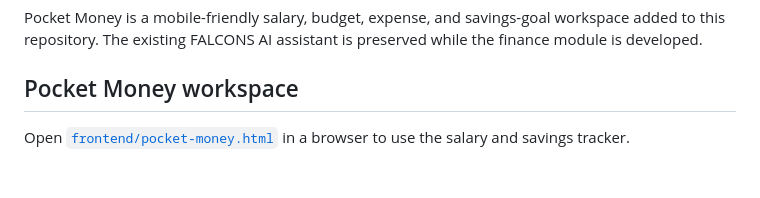
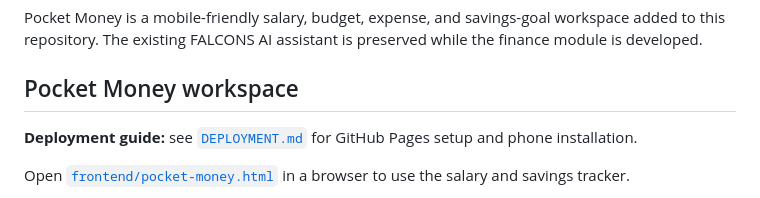
Before and after one commit to afsalpg979-code/FALCONS-AI, a Markdown page: README.md, the part around the change. GitHub-like rendering; blank space fills up the shorter version.

Commit message:
Document Pocket Money deployment guide

```diff
--- a/README.md
+++ b/README.md
@@ -3,6 +3,8 @@
 Pocket Money is a mobile-friendly salary, budget, expense, and savings-goal workspace added to this repository. The existing FALCONS AI assistant is preserved while the finance module is developed.
 
 ## Pocket Money workspace
+
+**Deployment guide:** see [`DEPLOYMENT.md`](DEPLOYMENT.md) for GitHub Pages setup and phone installation.
 
 Open [`frontend/pocket-money.html`](frontend/pocket-money.html) in a browser to use the salary and savings tracker.
 
```
